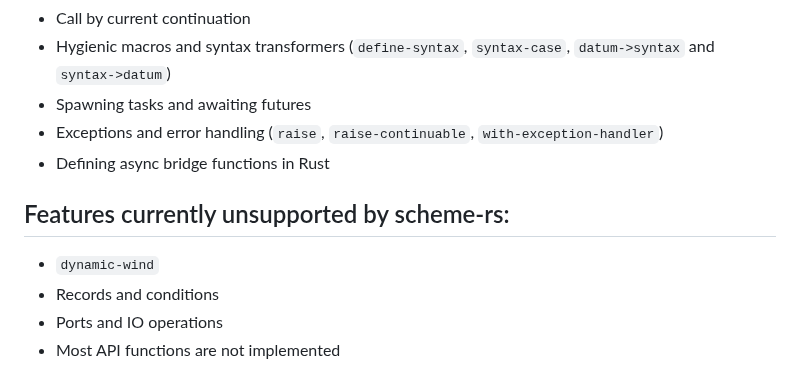
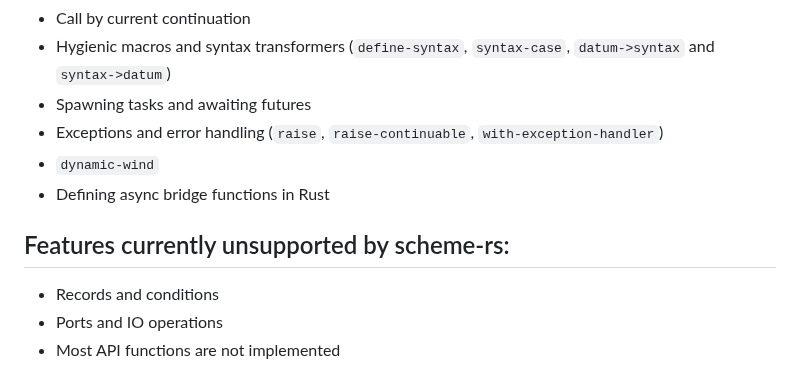
Before and after one commit to maplant/scheme-rs, a Markdown page: README.md, the part around one of its changes. GitHub-like rendering.

Commit message:
Readme adjustments (hopefully)

```diff
--- a/README.md
+++ b/README.md
@@ -26,11 +19,11 @@ That is obviously a long way away.
 - Hygienic macros and syntax transformers (`define-syntax`, `syntax-case`, `datum->syntax` and `syntax->datum`)
 - Spawning tasks and awaiting futures
 - Exceptions and error handling (`raise`, `raise-continuable`, `with-exception-handler`)
+- `dynamic-wind`
 - Defining async bridge functions in Rust
 
 ## Features currently unsupported by scheme-rs:
 
-- `dynamic-wind`
 - Records and conditions
 - Ports and IO operations
 - Most API functions are not implemented
```
Also changed, not shown: other parts of README.md (+1 -8 lines).
